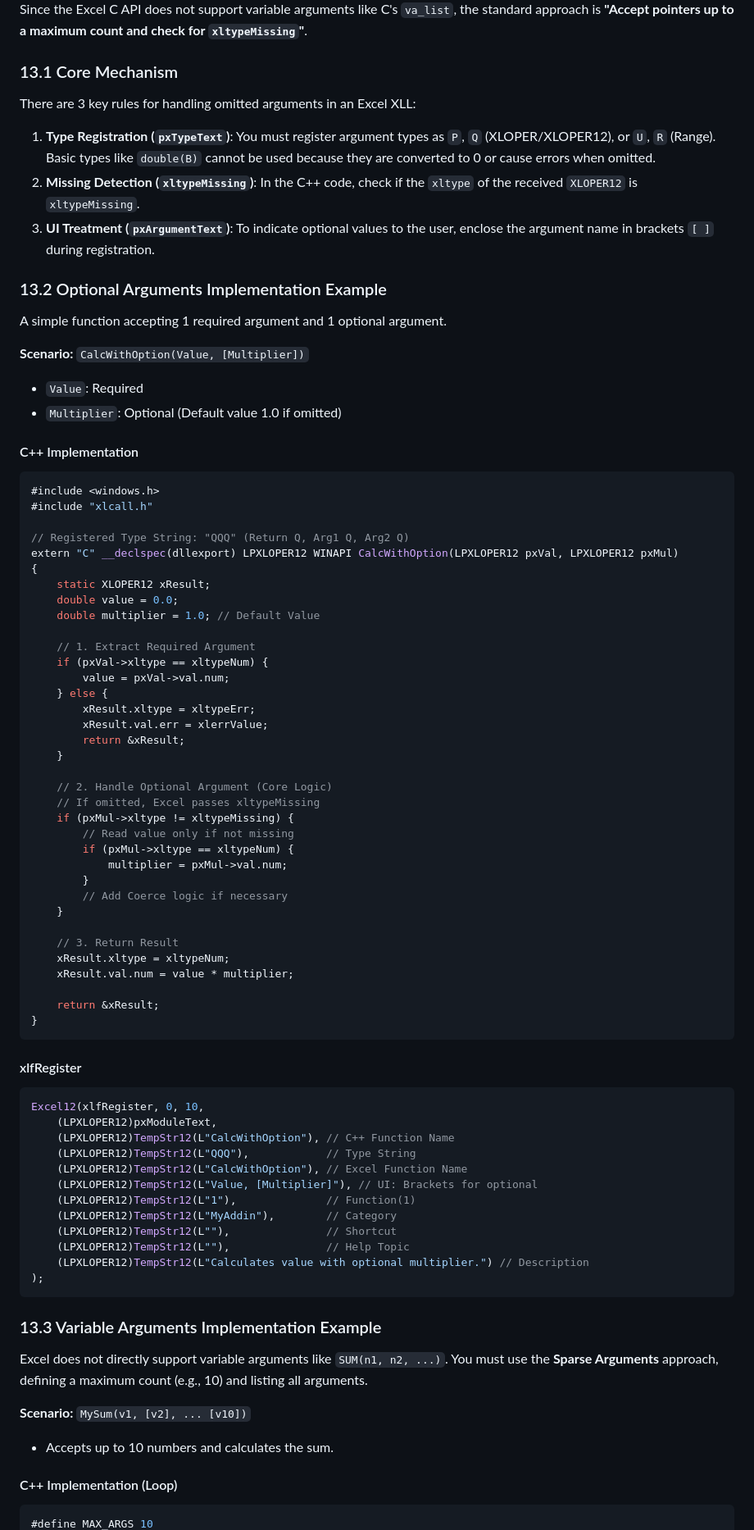
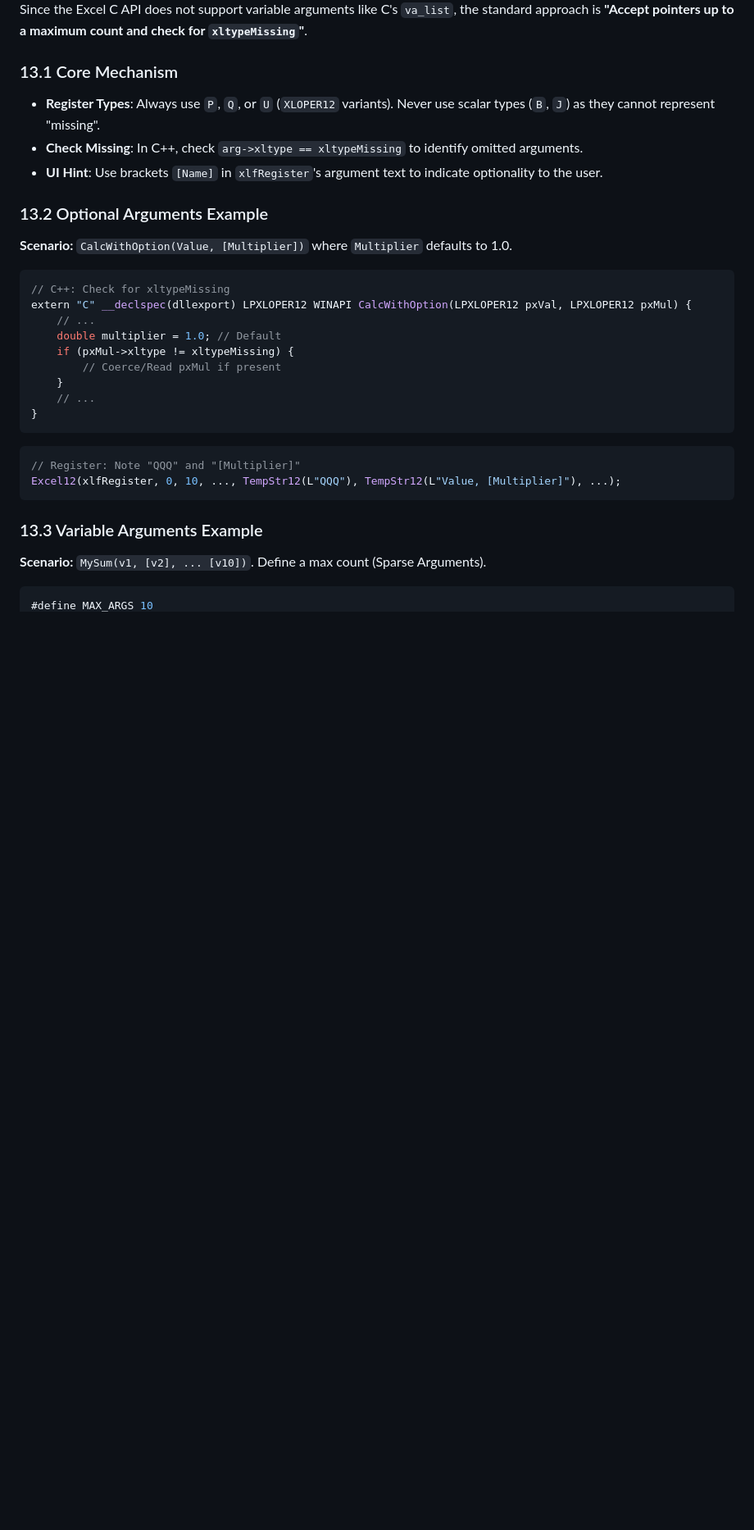
Before and after one commit to xll-gen/xll-gen, a Markdown page: AGENTS.md, the part around one of its changes. Shown at 82% size. Rendered like a GitHub page; blank space fills up the shorter version.

````diff
--- a/AGENTS.md
+++ b/AGENTS.md
@@ -446,85 +446,34 @@ Since the Excel C API does not support variable arguments like C's `va_list`, th
 
 ### 13.1 Core Mechanism
 
-There are 3 key rules for handling omitted arguments in an Excel XLL:
+*   **Register Types**: Always use `P`, `Q`, or `U` (`XLOPER12` variants). Never use scalar types (`B`, `J`) as they cannot represent "missing".
+*   **Check Missing**: In C++, check `arg->xltype == xltypeMissing` to identify omitted arguments.
+*   **UI Hint**: Use brackets `[Name]` in `xlfRegister`'s argument text to indicate optionality to the user.
 
-1.  **Type Registration (`pxTypeText`)**: You must register argument types as `P`, `Q` (XLOPER/XLOPER12), or `U`, `R` (Range). Basic types like `double(B)` cannot be used because they are converted to 0 or cause errors when omitted.
-2.  **Missing Detection (`xltypeMissing`)**: In the C++ code, check if the `xltype` of the received `XLOPER12` is `xltypeMissing`.
-3.  **UI Treatment (`pxArgumentText`)**: To indicate optional values to the user, enclose the argument name in brackets `[ ]` during registration.
+### 13.2 Optional Arguments Example
 
-### 13.2 Optional Arguments Implementation Example
-
-A simple function accepting 1 required argument and 1 optional argument.
-
-**Scenario:** `CalcWithOption(Value, [Multiplier])`
-*   `Value`: Required
-*   `Multiplier`: Optional (Default value 1.0 if omitted)
-
-#### C++ Implementation
+**Scenario:** `CalcWithOption(Value, [Multiplier])` where `Multiplier` defaults to 1.0.
 
 ```cpp
-#include <windows.h>
-#include "xlcall.h"
-
-// Registered Type String: "QQQ" (Return Q, Arg1 Q, Arg2 Q)
-extern "C" __declspec(dllexport) LPXLOPER12 WINAPI CalcWithOption(LPXLOPER12 pxVal, LPXLOPER12 pxMul)
-{
-    static XLOPER12 xResult;
-    double value = 0.0;
-    double multiplier = 1.0; // Default Value
-
-    // 1. Extract Required Argument
-    if (pxVal->xltype == xltypeNum) {
-        value = pxVal->val.num;
-    } else {
-        xResult.xltype = xltypeErr;
-        xResult.val.err = xlerrValue;
-        return &xResult;
+// C++: Check for xltypeMissing
+extern "C" __declspec(dllexport) LPXLOPER12 WINAPI CalcWithOption(LPXLOPER12 pxVal, LPXLOPER12 pxMul) {
+    // ...
+    double multiplier = 1.0; // Default
+    if (pxMul->xltype != xltypeMissing) {
+        // Coerce/Read pxMul if present
     }
-
-    // 2. Handle Optional Argument (Core Logic)
-    // If omitted, Excel passes xltypeMissing
-    if (pxMul->xltype != xltypeMissing) {
-        // Read value only if not missing
-        if (pxMul->xltype == xltypeNum) {
-            multiplier = pxMul->val.num;
-        }
-        // Add Coerce logic if necessary
-    }
-
-    // 3. Return Result
-    xResult.xltype = xltypeNum;
-    xResult.val.num = value * multiplier;
-
-    return &xResult;
+    // ...
 }
 ```
 
-#### xlfRegister
-
 ```cpp
-Excel12(xlfRegister, 0, 10,
-    (LPXLOPER12)pxModuleText,
-    (LPXLOPER12)TempStr12(L"CalcWithOption"), // C++ Function Name
-    (LPXLOPER12)TempStr12(L"QQQ"),            // Type String
-    (LPXLOPER12)TempStr12(L"CalcWithOption"), // Excel Function Name
-    (LPXLOPER12)TempStr12(L"Value, [Multiplier]"), // UI: Brackets for optional
-    (LPXLOPER12)TempStr12(L"1"),              // Function(1)
-    (LPXLOPER12)TempStr12(L"MyAddin"),        // Category
-    (LPXLOPER12)TempStr12(L""),               // Shortcut
-    (LPXLOPER12)TempStr12(L""),               // Help Topic
-    (LPXLOPER12)TempStr12(L"Calculates value with optional multiplier.") // Description
-);
+// Register: Note "QQQ" and "[Multiplier]"
+Excel12(xlfRegister, 0, 10, ..., TempStr12(L"QQQ"), TempStr12(L"Value, [Multiplier]"), ...);
 ```
 
-### 13.3 Variable Arguments Implementation Example
+### 13.3 Variable Arguments Example
 
-Excel does not directly support variable arguments like `SUM(n1, n2, ...)`. You must use the **Sparse Arguments** approach, defining a maximum count (e.g., 10) and listing all arguments.
-
-**Scenario:** `MySum(v1, [v2], ... [v10])`
-*   Accepts up to 10 numbers and calculates the sum.
-
-#### C++ Implementation (Loop)
+**Scenario:** `MySum(v1, [v2], ... [v10])`. Define a max count (Sparse Arguments).
 
 ```cpp
 #define MAX_ARGS 10
````
Also changed, not shown: other parts of AGENTS.md (+6 -56 lines).
